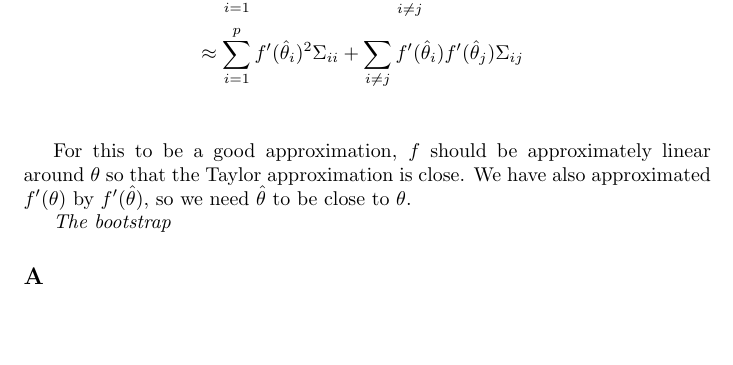
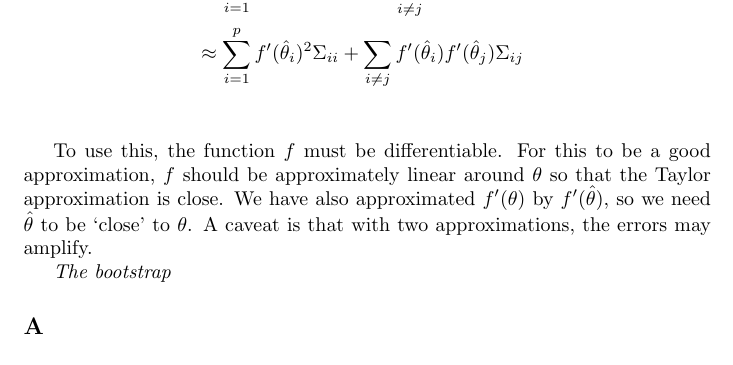
Before and after one commit to thanhan/SM2, a LaTeX document (E1/e1.tex): part of page 16 of 20, cut so that both start at the same text, the shorter picture padded with empty space. Compiled offline with pdfLaTeX.

Commit message:
E1 cont.

```diff
--- a/E1/e1.tex
+++ b/E1/e1.tex
@@ -588,7 +588,7 @@ We then approximate the variance of \(f\) by the variance of the approximation:
 &\approx \sum_{i=1}^p f'(\hat{\theta}_i)^2 \Sigma_{ii} + \sum_{i\neq j} f'(\hat{\theta}_i) f'(\hat{\theta}_j) \Sigma_{ij}\\
 \end{align*}
 
-For this to be a good approximation, \(f\) should be approximately linear around \(\theta\) so that the Taylor approximation is close. We have also approximated \(f'(\theta)\) by \(f'(\hat{\theta})\), so we need \(\hat{\theta}\) to be close to \(\theta\).
+To use this, the function \(f\) must be differentiable. For this to be a good approximation, \(f\) should be approximately linear around \(\theta\) so that the Taylor approximation is close. We have also approximated \(f'(\theta)\) by \(f'(\hat{\theta})\), so we need \(\hat{\theta}\) to be `close' to \(\theta\). A caveat is that with two approximations, the errors may amplify.
 
 \textit{The bootstrap}
 \subsection*{A}
```
Also changed, not shown: E1/e1.pdf.
